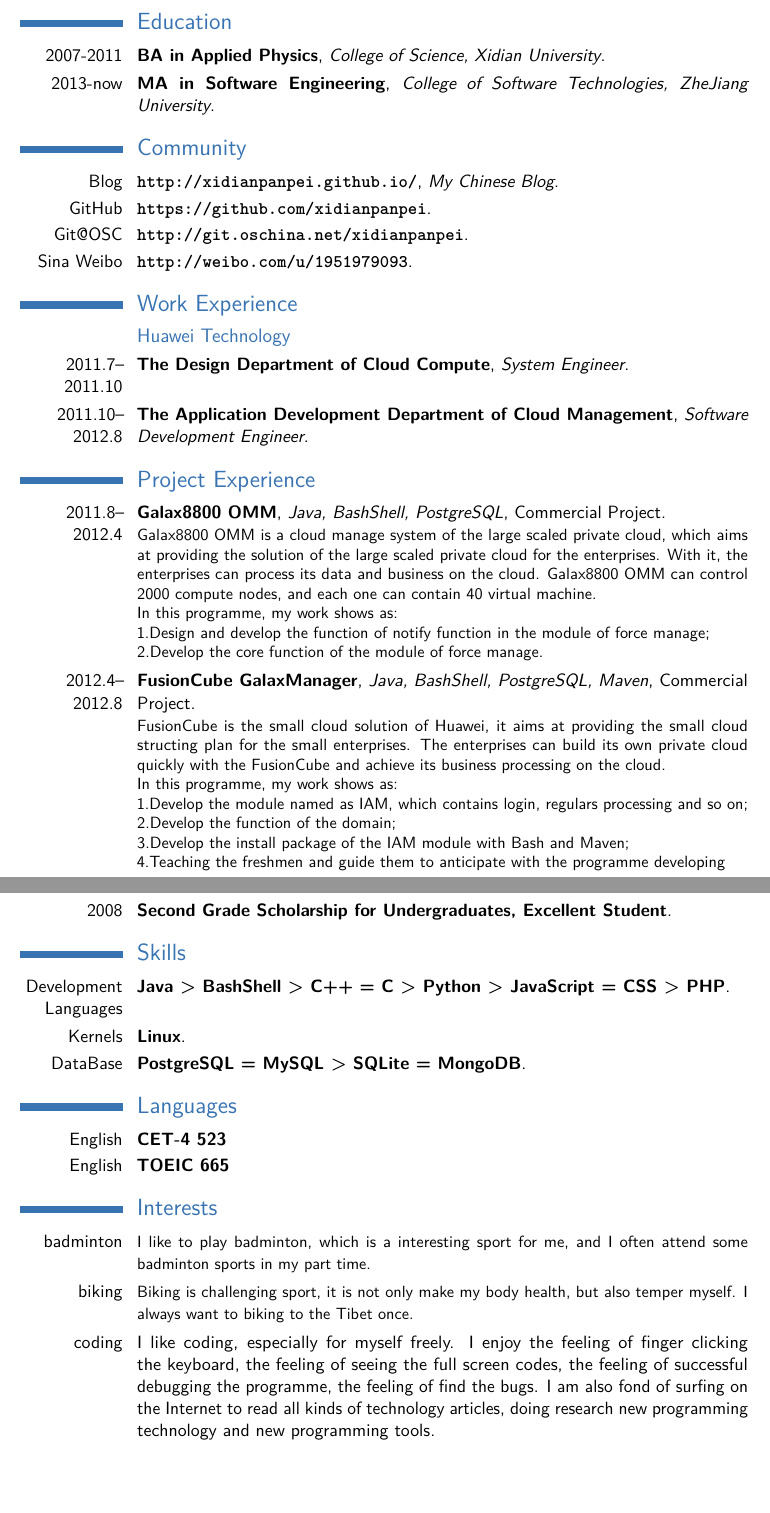
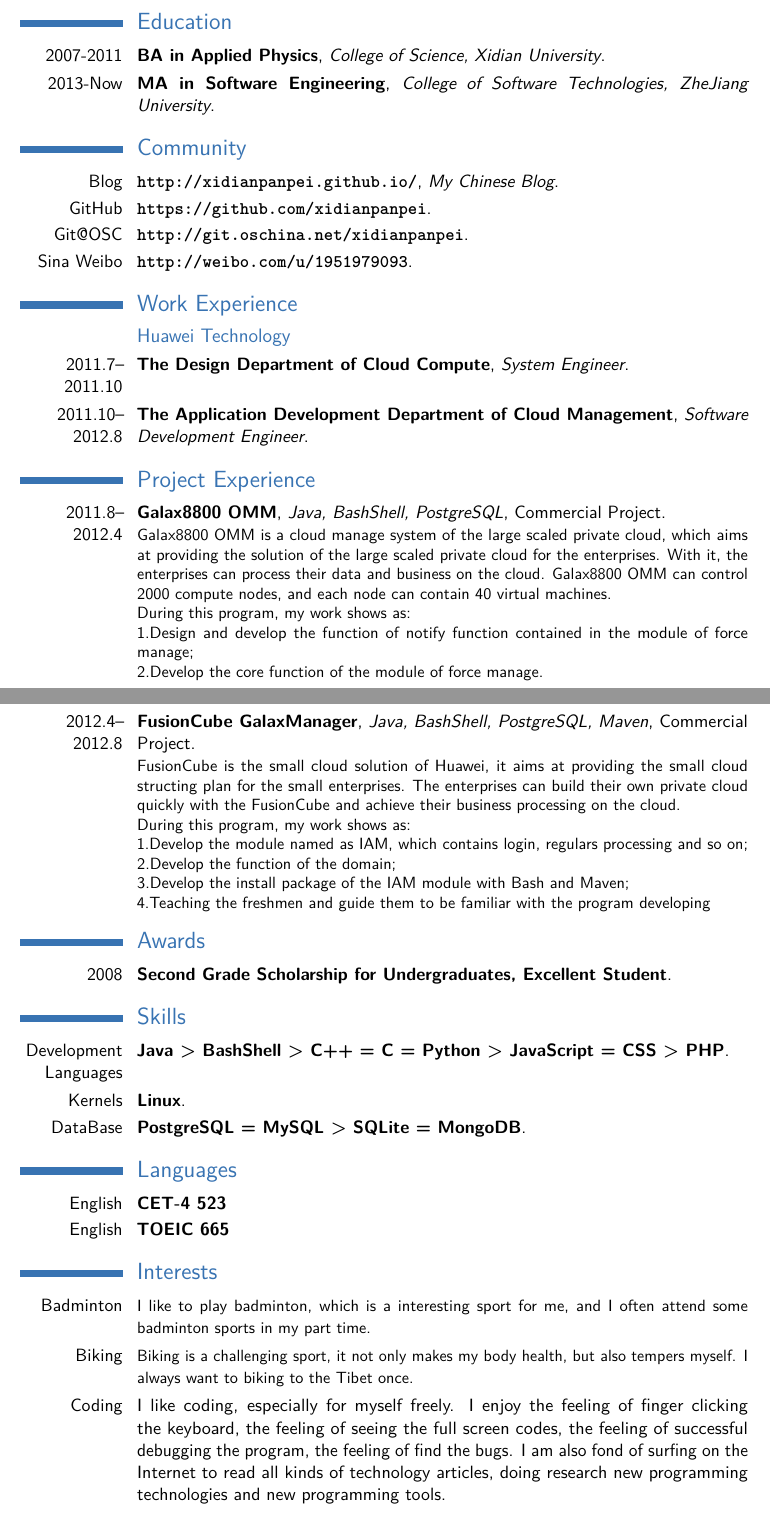
Before and after one commit to xidianpanpei/resume-source, a LaTeX CV (my_cv_en.tex): two parts of pages 1 and 2 of 2, joined at a grey line, cut so that both start at the same text, the shorter picture padded with empty space. Compiled offline with pdfLaTeX.

Commit message:
1.增加一键编译脚本 2.修改部分简历内容

```diff
--- a/my_cv_en.tex
+++ b/my_cv_en.tex
@@ -52,27 +52,27 @@
 \cventry{2011.10--2012.8}{The Application Development Department of Cloud Management}{Software Development Engineer}{}{}{}
 
 \section{Project Experience}
-\cventry{2011.8--2012.4}{Galax8800 OMM}{Java, BashShell, PostgreSQL}{Commercial Project}{}{Galax8800 OMM is a cloud manage system of the large scaled private cloud, which aims at providing the solution of the large scaled private cloud for the enterprises. With it, the enterprises can process its data and business on the cloud. Galax8800 OMM can control 2000 compute nodes, and each one can contain 40 virtual machine.\\
-In this programme, my work shows as:\\
-1.Design and develop the function of notify function in the module of force manage;\\
+\cventry{2011.8--2012.4}{Galax8800 OMM}{Java, BashShell, PostgreSQL}{Commercial Project}{}{Galax8800 OMM is a cloud manage system of the large scaled private cloud, which aims at providing the solution of the large scaled private cloud for the enterprises. With it, the enterprises can process their data and business on the cloud. Galax8800 OMM can control 2000 compute nodes, and each node can contain 40 virtual machines.\\
+During this program, my work shows as:\\
+1.Design and develop the function of notify function contained in the module of force manage;\\
 2.Develop the core function of the module of force manage.
 }
 
 \vspace*{0.2\baselineskip}
 
-\cventry{2012.4--2012.8}{FusionCube GalaxManager}{Java, BashShell, PostgreSQL, Maven}{Commercial Project}{}{FusionCube is the small cloud solution of Huawei, it aims at providing the small cloud structing plan for the small enterprises. The enterprises can build its own private cloud quickly with the FusionCube and achieve its business processing on the cloud.\\
-In this programme, my work shows as:\\
+\cventry{2012.4--2012.8}{FusionCube GalaxManager}{Java, BashShell, PostgreSQL, Maven}{Commercial Project}{}{FusionCube is the small cloud solution of Huawei, it aims at providing the small cloud structing plan for the small enterprises. The enterprises can build their own private cloud quickly with the FusionCube and achieve their business processing on the cloud.\\
+During this program, my work shows as:\\
 1.Develop the module named as IAM, which contains login, regulars processing and so on;\\
 2.Develop the function of the domain;\\
 3.Develop the install package of the IAM module with Bash and Maven;\\
-4.Teaching the freshmen and guide them to anticipate with the programme developing
+4.Teaching the freshmen and guide them to be familiar with the program developing
 }
 
 \section{Awards}
 \cventry{2008}{Second Grade Scholarship for Undergraduates, Excellent Student}{}{}{}{}
 
 \section{Skills}
-\cventry{Development Languages}{Java > BashShell > C++ = C > Python > JavaScript = CSS > PHP}{}{}{}{}
+\cventry{Development Languages}{Java > BashShell > C++ = C = Python > JavaScript = CSS > PHP}{}{}{}{}
 \cventry{Kernels}{Linux}{}{}{}{}
 \cventry{DataBase}{PostgreSQL = MySQL > SQLite = MongoDB}{}{}{}{}
 
@@ -81,8 +81,8 @@ In this programme, my work shows as:\\
 \cvitemwithcomment{English}{TOEIC 665}{}
 
 \section{Interests}
-\cvitem{badminton}{\small I like to play badminton, which is a interesting sport for me, and I often attend some badminton sports in my part time.}
-\cvitem{biking}{\small Biking is challenging sport, it is not only make my body health, but also temper myself. I always want to biking to the Tibet once.}
-\cvitem{coding}{I like coding, especially for myself freely. I enjoy the feeling of finger clicking the keyboard, the feeling of seeing the full screen codes, the feeling of successful debugging the programme, the feeling of find the bugs. I am also fond of surfing on the Internet to read all kinds of technology articles, doing research new programming technology and new programming tools.}
+\cvitem{Badminton}{\small I like to play badminton, which is a interesting sport for me, and I often attend some badminton sports in my part time.}
+\cvitem{Biking}{\small Biking is a challenging sport, it not only makes my body health, but also tempers myself. I always want to biking to the Tibet once.}
+\cvitem{Coding}{I like coding, especially for myself freely. I enjoy the feeling of finger clicking the keyboard, the feeling of seeing the full screen codes, the feeling of successful debugging the program, the feeling of find the bugs. I am also fond of surfing on the Internet to read all kinds of technology articles, doing research new programming technologies and new programming tools.}
 
 \end{document}
```
Also changed, not shown: my_cv_zh.tex (+1 -1 lines), my_cv_en.tex (2 more changed lines), 3 other files.
